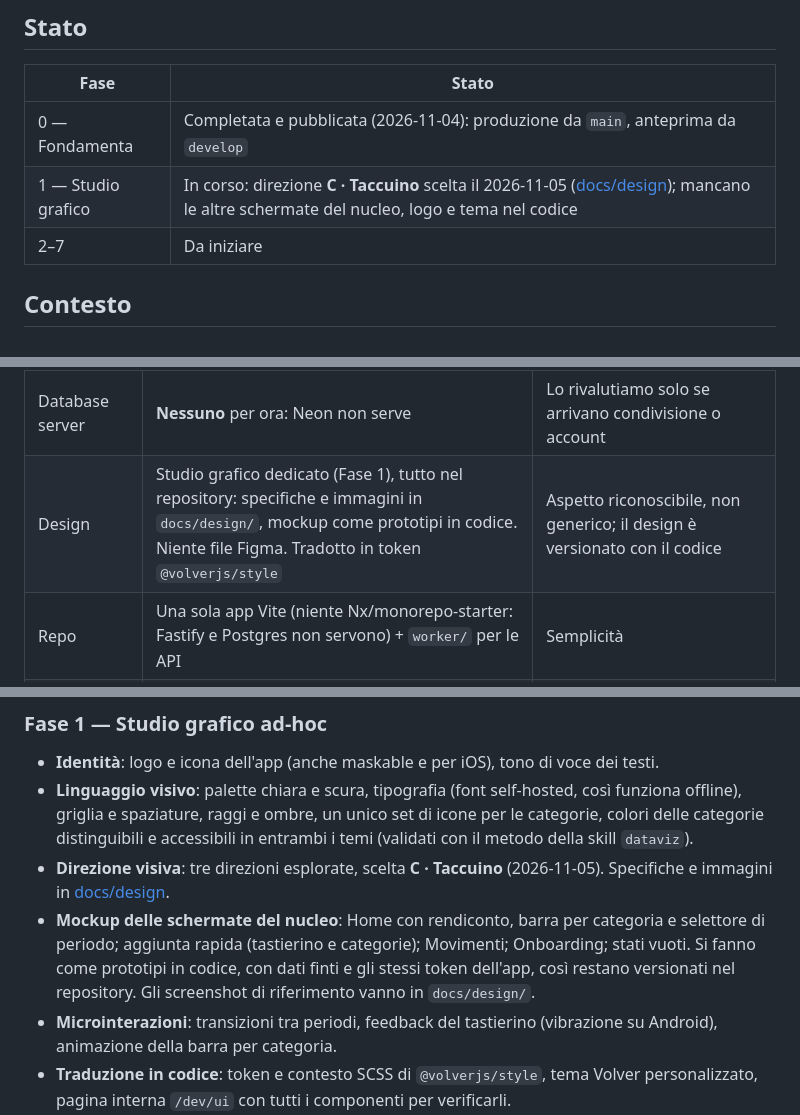
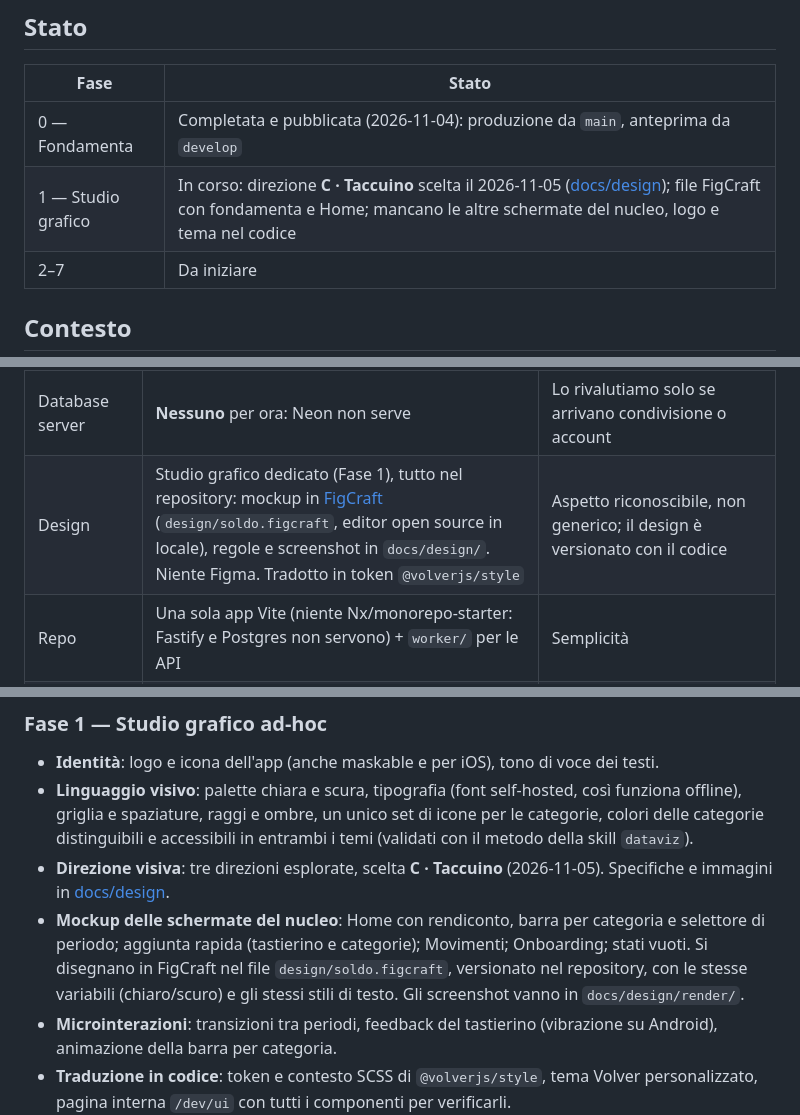
Before and after one commit to picce/soldo, a Markdown page: docs/roadmap.md, 3 parts joined by grey strips. Rendered like a GitHub page.

```diff
--- a/docs/roadmap.md
+++ b/docs/roadmap.md
@@ -5,7 +5,7 @@
 | Fase | Stato |
 |---|---|
 | 0 — Fondamenta | Completata e pubblicata (2026-11-04): produzione da `main`, anteprima da `develop` |
-| 1 — Studio grafico | In corso: direzione **C · Taccuino** scelta il 2026-11-05 ([docs/design](design/README.md)); mancano le altre schermate del nucleo, logo e tema nel codice |
+| 1 — Studio grafico | In corso: direzione **C · Taccuino** scelta il 2026-11-05 ([docs/design](design/README.md)); file FigCraft con fondamenta e Home; mancano le altre schermate del nucleo, logo e tema nel codice |
 | 2–7 | Da iniziare |
 
 ## Contesto
@@ -36,7 +36,7 @@ Repo: `c:\dev\code\pigeon\soldo` (vuoto, remote `github.com/picce/soldo`). Ambie
 | Backup | Interfaccia `BackupProvider`. **Google Drive** per primo, poi Dropbox e OneDrive | I dati restano nello spazio dell'utente |
 | Hosting | **Cloudflare**: Workers con static assets, che Cloudflare oggi consiglia al posto di Pages per i nuovi progetti (stesso piano gratuito). La PWA e la funzione per il token Google stanno in un unico deploy | Gratis, banda statica illimitata, uso commerciale consentito. Per crescere: Workers Paid 5 $/mese, più D1/R2/KV se servisse |
 | Database server | **Nessuno** per ora: Neon non serve | Lo rivalutiamo solo se arrivano condivisione o account |
-| Design | Studio grafico dedicato (Fase 1), tutto nel repository: specifiche e immagini in `docs/design/`, mockup come prototipi in codice. Niente file Figma. Tradotto in token `@volverjs/style` | Aspetto riconoscibile, non generico; il design è versionato con il codice |
+| Design | Studio grafico dedicato (Fase 1), tutto nel repository: mockup in [FigCraft](https://github.com/storytold/figcraft) (`design/soldo.figcraft`, editor open source in locale), regole e screenshot in `docs/design/`. Niente Figma. Tradotto in token `@volverjs/style` | Aspetto riconoscibile, non generico; il design è versionato con il codice |
 | Repo | Una sola app Vite (niente Nx/monorepo-starter: Fastify e Postgres non servono) + `worker/` per le API | Semplicità |
 | CI/CD | GitHub Actions (lint, typecheck, unit, e2e, build) + Cloudflare Workers Builds con URL di anteprima per branch | Gratis |
 | Grafici | Componenti SVG fatti in casa (barra per categoria, barre/trend), seguendo la skill `dataviz` | Leggeri e coerenti con il tema |
@@ -107,7 +107,7 @@ Ogni fase si chiude con un deploy funzionante e un checkpoint di revisione insie
 - **Identità**: logo e icona dell'app (anche maskable e per iOS), tono di voce dei testi.
 - **Linguaggio visivo**: palette chiara e scura, tipografia (font self-hosted, così funziona offline), griglia e spaziature, raggi e ombre, un unico set di icone per le categorie, colori delle categorie distinguibili e accessibili in entrambi i temi (validati con il metodo della skill `dataviz`).
 - **Direzione visiva**: tre direzioni esplorate, scelta **C · Taccuino** (2026-11-05). Specifiche e immagini in [docs/design](design/README.md).
-- **Mockup delle schermate del nucleo**: Home con rendiconto, barra per categoria e selettore di periodo; aggiunta rapida (tastierino e categorie); Movimenti; Onboarding; stati vuoti. Si fanno come prototipi in codice, con dati finti e gli stessi token dell'app, così restano versionati nel repository. Gli screenshot di riferimento vanno in `docs/design/`.
+- **Mockup delle schermate del nucleo**: Home con rendiconto, barra per categoria e selettore di periodo; aggiunta rapida (tastierino e categorie); Movimenti; Onboarding; stati vuoti. Si disegnano in FigCraft nel file `design/soldo.figcraft`, versionato nel repository, con le stesse variabili (chiaro/scuro) e gli stessi stili di testo. Gli screenshot vanno in `docs/design/render/`.
 - **Microinterazioni**: transizioni tra periodi, feedback del tastierino (vibrazione su Android), animazione della barra per categoria.
 - **Traduzione in codice**: token e contesto SCSS di `@volverjs/style`, tema Volver personalizzato, pagina interna `/dev/ui` con tutti i componenti per verificarli.
 - **Peso iniziale**: a fine Fase 0 la shell pesa ~112 kB di JS e ~68 kB di CSS (gzip). Obiettivo: dimezzarlo compilando via SCSS solo le utility e i componenti usati, con una collezione di icone che contenga solo quelle usate, e con i messaggi i18n precompilati.
```
Also changed, not shown: other parts of docs/roadmap.md (+1 -1 lines), AGENTS.md (+2 -1 lines), docs/design/README.md (+24 -2 lines), docs/design/render/fondamenta.png (added), docs/design/render/home-chiaro.png (added), docs/design/render/home-scuro.png (added), 2 other files.
